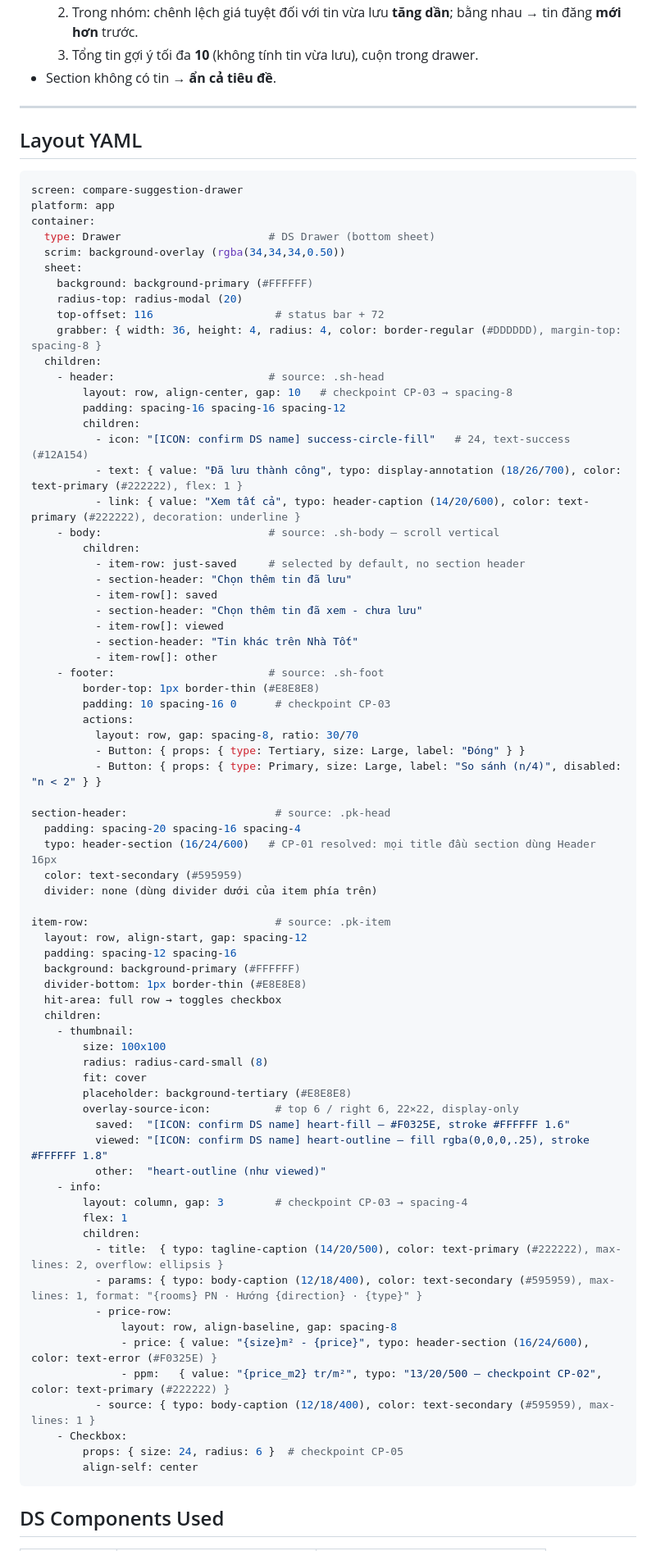
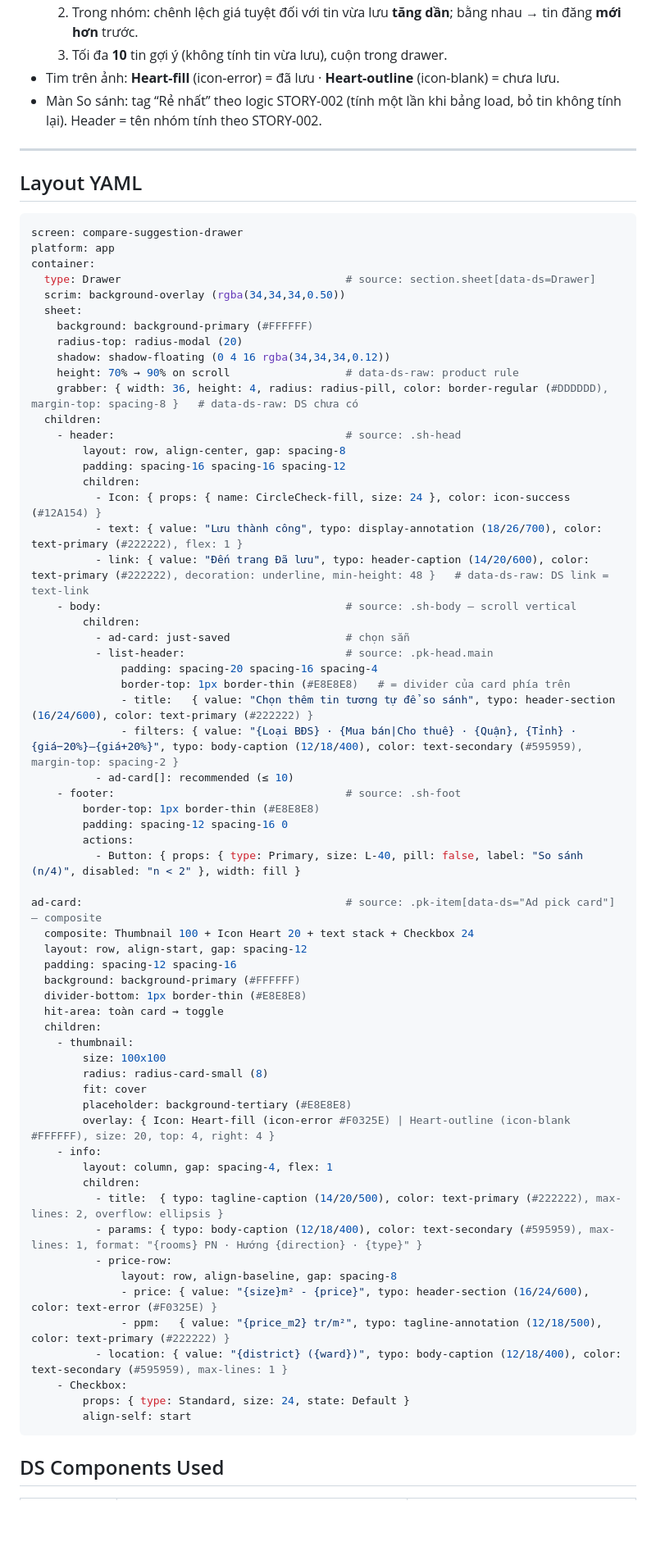
Before and after one commit to lamphan-ct/Platform, a Markdown page: specs/designspec-save-compare-drawer-pty.md, the part around one of its changes. Shown at 82% size. Rendered like a GitHub page; blank space fills up the shorter version.

````diff
--- a/specs/designspec-save-compare-drawer-pty.md
+++ b/specs/designspec-save-compare-drawer-pty.md
@@ -127,6 +112,7 @@ Screens:
   2. Trong nhóm: chênh lệch giá tuyệt đối với tin vừa lưu **tăng dần**; bằng nhau → tin đăng **mới hơn** trước.
-  3. Tổng tin gợi ý tối đa **10** (không tính tin vừa lưu), cuộn trong drawer.
-- Section không có tin → **ẩn cả tiêu đề**.
+  3. Tối đa **10** tin gợi ý (không tính tin vừa lưu), cuộn trong drawer.
+- Tim trên ảnh: **Heart-fill** (icon-error) = đã lưu · **Heart-outline** (icon-blank) = chưa lưu.
+- Màn So sánh: tag “Rẻ nhất” theo logic STORY-002 (tính một lần khi bảng load, bỏ tin không tính lại). Header = tên nhóm tính theo STORY-002.
 
 ---
 
@@ -136,74 +122,64 @@ Screens:
 screen: compare-suggestion-drawer
 platform: app
 container:
-  type: Drawer                       # DS Drawer (bottom sheet)
+  type: Drawer                                   # source: section.sheet[data-ds=Drawer]
   scrim: background-overlay (rgba(34,34,34,0.50))
   sheet:
     background: background-primary (#FFFFFF)
     radius-top: radius-modal (20)
-    top-offset: 116                   # status bar + 72
-    grabber: { width: 36, height: 4, radius: 4, color: border-regular (#DDDDDD), margin-top: spacing-8 }
+    shadow: shadow-floating (0 4 16 rgba(34,34,34,0.12))
+    height: 70% → 90% on scroll                  # data-ds-raw: product rule
+    grabber: { width: 36, height: 4, radius: radius-pill, color: border-regular (#DDDDDD), margin-top: spacing-8 }   # data-ds-raw: DS chưa có
   children:
-    - header:                        # source: .sh-head
-        layout: row, align-center, gap: 10   # checkpoint CP-03 → spacing-8
+    - header:                                    # source: .sh-head
+        layout: row, align-center, gap: spacing-8
         padding: spacing-16 spacing-16 spacing-12
         children:
-          - icon: "[ICON: confirm DS name] success-circle-fill"   # 24, text-success (#12A154)
-          - text: { value: "Đã lưu thành công", typo: display-annotation (18/26/700), color: text-primary (#222222), flex: 1 }
-          - link: { value: "Xem tất cả", typo: header-caption (14/20/600), color: text-primary (#222222), decoration: underline }
-    - body:                          # source: .sh-body — scroll vertical
+          - Icon: { props: { name: CircleCheck-fill, size: 24 }, color: icon-success (#12A154) }
+          - text: { value: "Lưu thành công", typo: display-annotation (18/26/700), color: text-primary (#222222), flex: 1 }
+          - link: { value: "Đến trang Đã lưu", typo: header-caption (14/20/600), color: text-primary (#222222), decoration: underline, min-height: 48 }   # data-ds-raw: DS link = text-link
+    - body:                                      # source: .sh-body — scroll vertical
         children:
-          - item-row: just-saved     # selected by default, no section header
-          - section-header: "Chọn thêm tin đã lưu"
-          - item-row[]: saved
-          - section-header: "Chọn thêm tin đã xem - chưa lưu"
-          - item-row[]: viewed
-          - section-header: "Tin khác trên Nhà Tốt"
-          - item-row[]: other
-    - footer:                        # source: .sh-foot
+          - ad-card: just-saved                  # chọn sẵn
+          - list-header:                         # source: .pk-head.main
+              padding: spacing-20 spacing-16 spacing-4
+              border-top: 1px border-thin (#E8E8E8)   # = divider của card phía trên
+              - title:   { value: "Chọn thêm tin tương tự để so sánh", typo: header-section (16/24/600), color: text-primary (#222222) }
+              - filters: { value: "{Loại BĐS} · {Mua bán|Cho thuê} · {Quận}, {Tỉnh} · {giá−20%}–{giá+20%}", typo: body-caption (12/18/400), color: text-secondary (#595959), margin-top: spacing-2 }
+          - ad-card[]: recommended (≤ 10)
+    - footer:                                    # source: .sh-foot
         border-top: 1px border-thin (#E8E8E8)
-        padding: 10 spacing-16 0      # checkpoint CP-03
+        padding: spacing-12 spacing-16 0
         actions:
-          layout: row, gap: spacing-8, ratio: 30/70
-          - Button: { props: { type: Tertiary, size: Large, label: "Đóng" } }
-          - Button: { props: { type: Primary, size: Large, label: "So sánh (n/4)", disabled: "n < 2" } }
+          - Button: { props: { type: Primary, size: L-40, pill: false, label: "So sánh (n/4)", disabled: "n < 2" }, width: fill }
 
-section-header:                       # source: .pk-head
-  padding: spacing-20 spacing-16 spacing-4
-  typo: header-section (16/24/600)   # CP-01 resolved: mọi title đầu section dùng Header 16px
-  color: text-secondary (#595959)
-  divider: none (dùng divider dưới của item phía trên)
-
-item-row:                             # source: .pk-item
+ad-card:                                         # source: .pk-item[data-ds="Ad pick card"] — composite
+  composite: Thumbnail 100 + Icon Heart 20 + text stack + Checkbox 24
   layout: row, align-start, gap: spacing-12
   padding: spacing-12 spacing-16
   background: background-primary (#FFFFFF)
   divider-bottom: 1px border-thin (#E8E8E8)
-  hit-area: full row → toggles checkbox
+  hit-area: toàn card → toggle
   children:
     - thumbnail:
         size: 100x100
         radius: radius-card-small (8)
         fit: cover
         placeholder: background-tertiary (#E8E8E8)
-        overlay-source-icon:          # top 6 / right 6, 22×22, display-only
-          saved:  "[ICON: confirm DS name] heart-fill — #F0325E, stroke #FFFFFF 1.6"
-          viewed: "[ICON: confirm DS name] heart-outline — fill rgba(0,0,0,.25), stroke #FFFFFF 1.8"
-          other:  "heart-outline (như viewed)"
+        overlay: { Icon: Heart-fill (icon-error #F0325E) | Heart-outline (icon-blank #FFFFFF), size: 20, top: 4, right: 4 }
     - info:
-        layout: column, gap: 3        # checkpoint CP-03 → spacing-4
-        flex: 1
+        layout: column, gap: spacing-4, flex: 1
         children:
           - title:  { typo: tagline-caption (14/20/500), color: text-primary (#222222), max-lines: 2, overflow: ellipsis }
           - params: { typo: body-caption (12/18/400), color: text-secondary (#595959), max-lines: 1, format: "{rooms} PN · Hướng {direction} · {type}" }
           - price-row:
               layout: row, align-baseline, gap: spacing-8
               - price: { value: "{size}m² - {price}", typo: header-section (16/24/600), color: text-error (#F0325E) }
-              - ppm:   { value: "{price_m2} tr/m²", typo: "13/20/500 — checkpoint CP-02", color: text-primary (#222222) }
-          - source: { typo: body-caption (12/18/400), color: text-secondary (#595959), max-lines: 1 }
+              - ppm:   { value: "{price_m2} tr/m²", typo: tagline-annotation (12/18/500), color: text-primary (#222222) }
+          - location: { value: "{district} ({ward})", typo: body-caption (12/18/400), color: text-secondary (#595959), max-lines: 1 }
     - Checkbox:
-        props: { size: 24, radius: 6 }  # checkpoint CP-05
-        align-self: center
+        props: { type: Standard, size: 24, state: Default }
+        align-self: start
 ```
 
 ## DS Components Used
````
Also changed, not shown: other parts of specs/designspec-save-compare-drawer-pty.md (+148 -171 lines).
